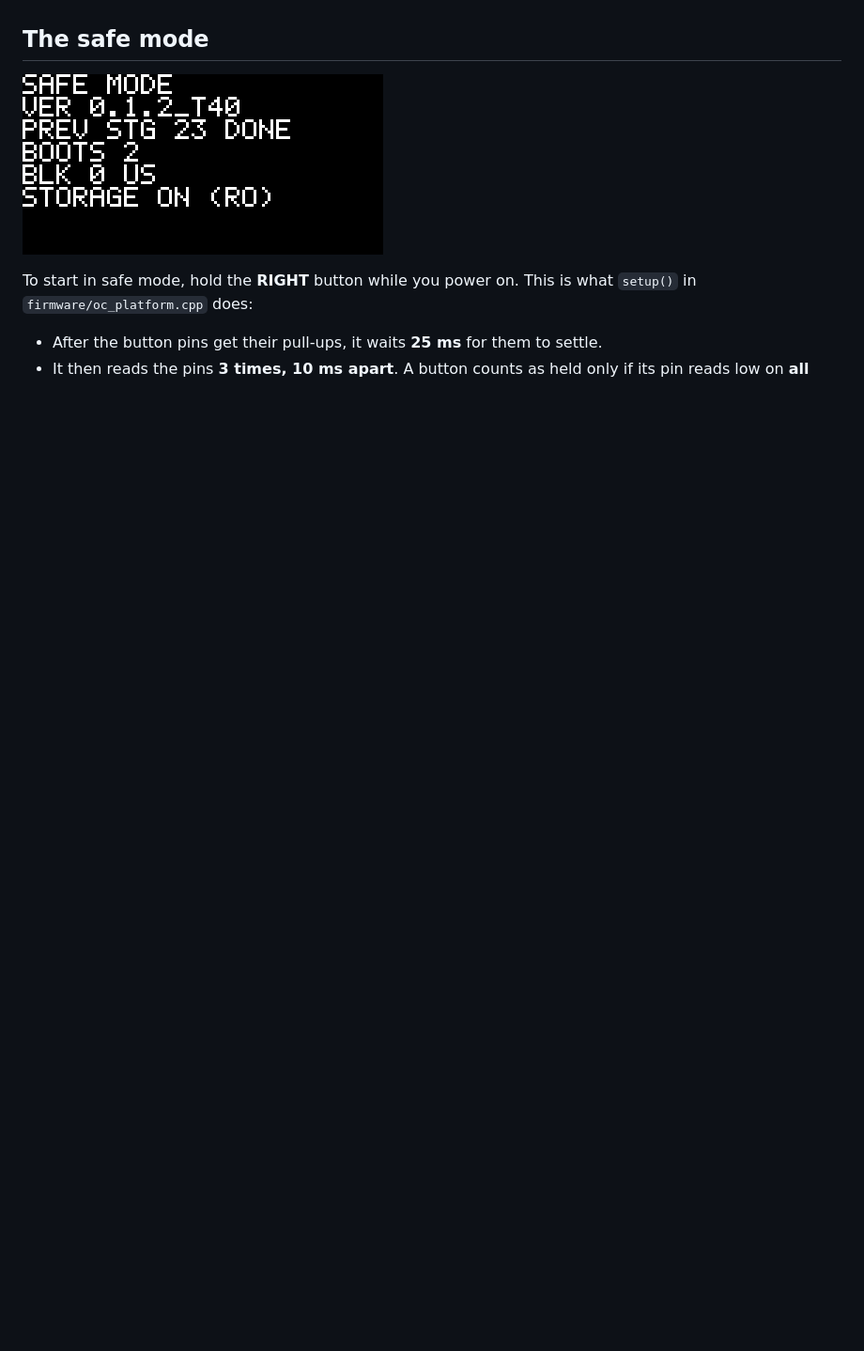
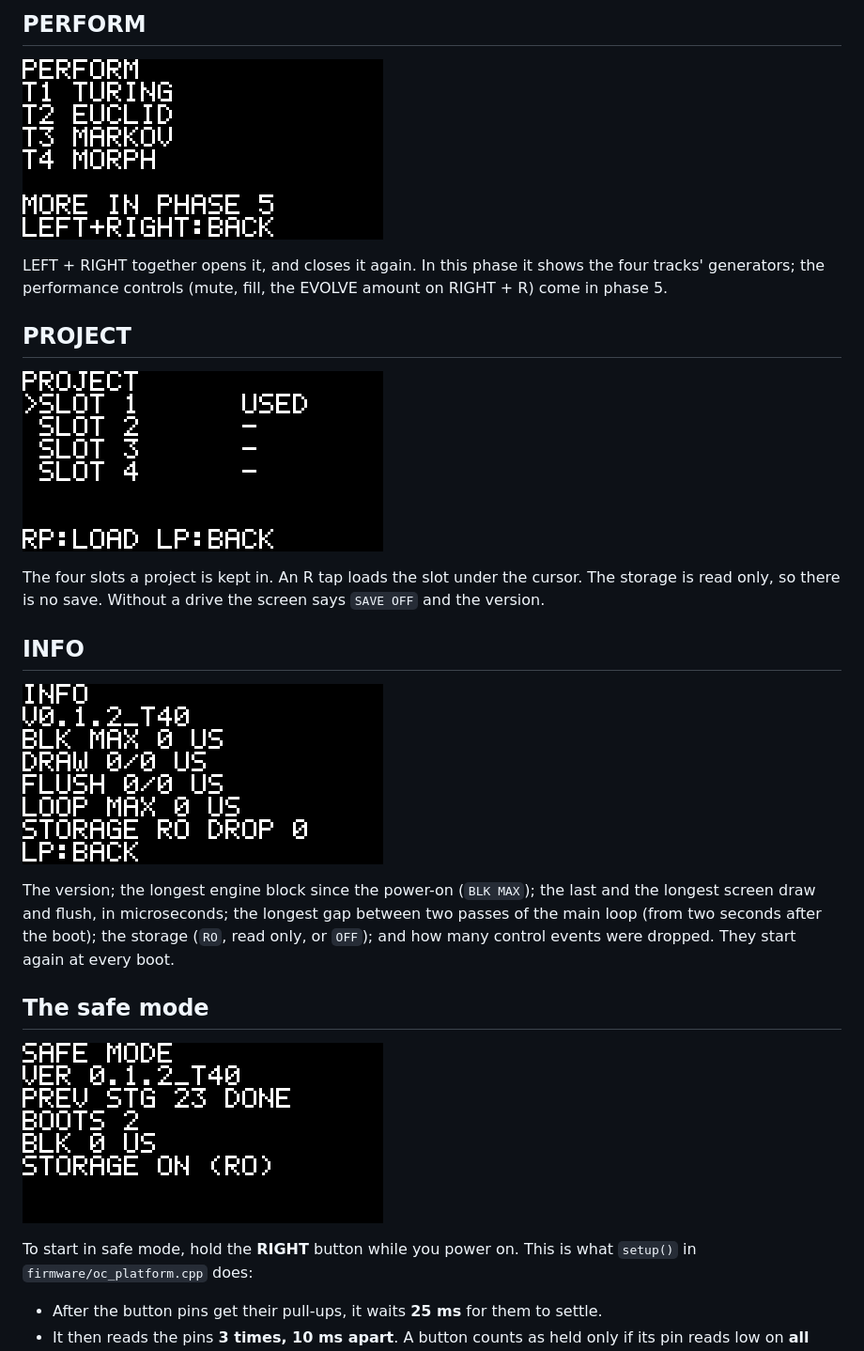
Before and after one commit to yakovkhalinsky/tessera-oc, a Markdown page: docs/GUIDE.md, the part around one of its changes. Shown at 94% size. Drawn GitHub-style; pictures changed too: docs/img/screen-info.png (added), docs/img/screen-perform.png (added), docs/img/screen-project.png (added); blank space fills up the shorter version.

```diff
--- a/docs/GUIDE.md
+++ b/docs/GUIDE.md
@@ -75,3 +104,28 @@ panel yet.
+## PERFORM
+
+![PERFORM](img/screen-perform.png)
+
+LEFT + RIGHT together opens it, and closes it again. In this phase it shows the
+four tracks' generators; the performance controls (mute, fill, the EVOLVE
+amount on RIGHT + R) come in phase 5.
+
+## PROJECT
+
+![PROJECT](img/screen-project.png)
+
+The four slots a project is kept in. An R tap loads the slot under the cursor.
+The storage is read only, so there is no save. Without a drive the screen says
+`SAVE OFF` and the version.
+
+## INFO
+
+![INFO (the timings read 0 in the host's picture)](img/screen-info.png)
+
+The version; the longest engine block since the power-on (`BLK MAX`); the last
+and the longest screen draw and flush, in microseconds; the longest gap between
+two passes of the main loop (from two seconds after the boot); the storage
+(`RO`, read only, or `OFF`); and how many control events were dropped. They
+start again at every boot.
 
 ## The safe mode
 
```
Also changed, not shown: other parts of docs/GUIDE.md (+52 -38 lines), CHANGELOG.md (+6 -0 lines), README.md (+3 -2 lines), docs/img/screen-home.png, docs/img/screen-menu.png (added), docs/img/screen-track.png (added), 10 other files.
